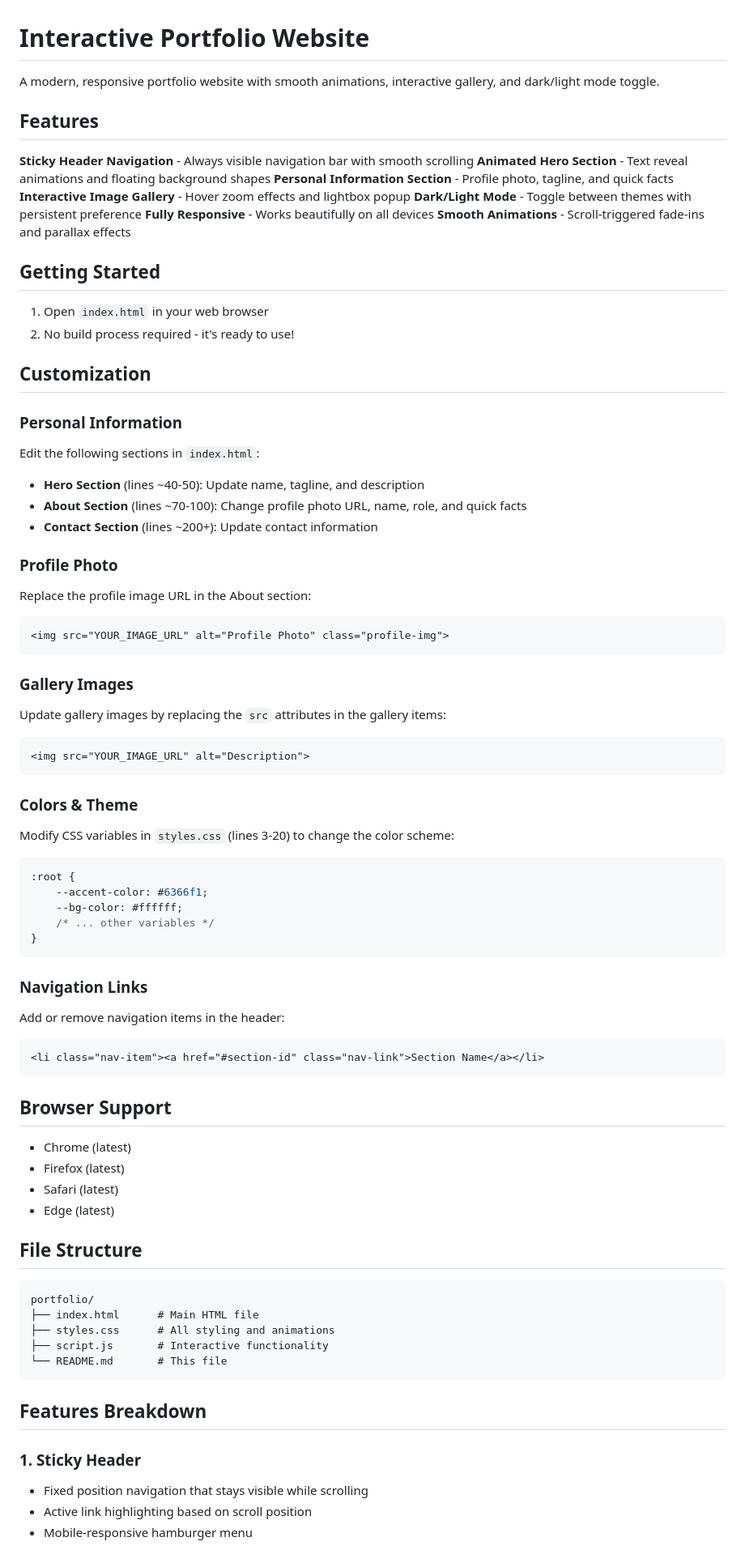
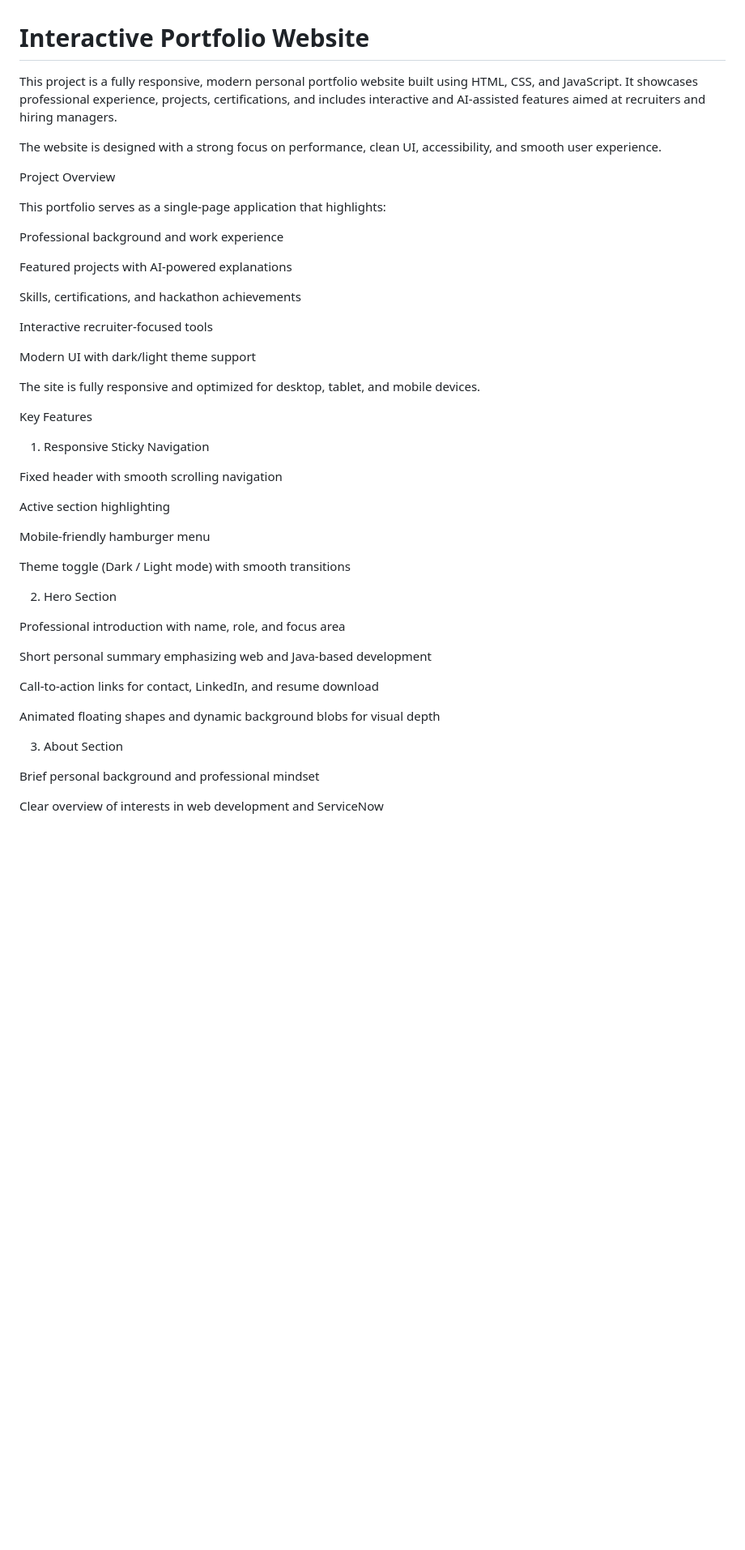
Before and after one commit to dwivediparth/parth_portfolio, a Markdown page: README.md, the part around one of its changes. Shown at 81% size. Drawn GitHub-style; blank space fills up the shorter version.

````diff
--- a/README.md
+++ b/README.md
@@ -1,85 +1,49 @@
 # Interactive Portfolio Website
 
-A modern, responsive portfolio website with smooth animations, interactive gallery, and dark/light mode toggle.
+This project is a fully responsive, modern personal portfolio website built using HTML, CSS, and JavaScript. It showcases professional experience, projects, certifications, and includes interactive and AI-assisted features aimed at recruiters and hiring managers.
 
-## Features
+The website is designed with a strong focus on performance, clean UI, accessibility, and smooth user experience.
 
- **Sticky Header Navigation** - Always visible navigation bar with smooth scrolling
- **Animated Hero Section** - Text reveal animations and floating background shapes
- **Personal Information Section** - Profile photo, tagline, and quick facts
- **Interactive Image Gallery** - Hover zoom effects and lightbox popup
- **Dark/Light Mode** - Toggle between themes with persistent preference
- **Fully Responsive** - Works beautifully on all devices
- **Smooth Animations** - Scroll-triggered fade-ins and parallax effects
+Project Overview
 
-## Getting Started
+This portfolio serves as a single-page application that highlights:
 
-1. Open `index.html` in your web browser
-2. No build process required - it's ready to use!
+Professional background and work experience
 
-## Customization
+Featured projects with AI-powered explanations
 
-### Personal Information
+Skills, certifications, and hackathon achievements
 
-Edit the following sections in `index.html`:
+Interactive recruiter-focused tools
 
-- **Hero Section** (lines ~40-50): Update name, tagline, and description
-- **About Section** (lines ~70-100): Change profile photo URL, name, role, and quick facts
-- **Contact Section** (lines ~200+): Update contact information
+Modern UI with dark/light theme support
 
-### Profile Photo
+The site is fully responsive and optimized for desktop, tablet, and mobile devices.
 
-Replace the profile image URL in the About section:
-```html
-<img src="YOUR_IMAGE_URL" alt="Profile Photo" class="profile-img">
-```
+Key Features
+1. Responsive Sticky Navigation
 
-### Gallery Images
+Fixed header with smooth scrolling navigation
 
-Update gallery images by replacing the `src` attributes in the gallery items:
-```html
-<img src="YOUR_IMAGE_URL" alt="Description">
-```
+Active section highlighting
 
-### Colors & Theme
+Mobile-friendly hamburger menu
 
-Modify CSS variables in `styles.css` (lines 3-20) to change the color scheme:
-```css
-:root {
-    --accent-color: #6366f1;
-    --bg-color: #ffffff;
-    /* ... other variables */
-}
-```
+Theme toggle (Dark / Light mode) with smooth transitions
 
-### Navigation Links
+2. Hero Section
 
-Add or remove navigation items in the header:
-```html
-<li class="nav-item"><a href="#section-id" class="nav-link">Section Name</a></li>
-```
+Professional introduction with name, role, and focus area
 
-## Browser Support
+Short personal summary emphasizing web and Java-based development
 
-- Chrome (latest)
-- Firefox (latest)
-- Safari (latest)
-- Edge (latest)
+Call-to-action links for contact, LinkedIn, and resume download
 
-## File Structure
+Animated floating shapes and dynamic background blobs for visual depth
 
-```
-portfolio/
-├── index.html      # Main HTML file
-├── styles.css      # All styling and animations
-├── script.js       # Interactive functionality
-└── README.md       # This file
-```
+3. About Section
 
-## Features Breakdown
+Brief personal background and professional mindset
 
-### 1. Sticky Header
-- Fixed position navigation that stays visible while scrolling
-- Active link highlighting based on scroll position
-- Mobile-responsive hamburger menu
+Clear overview of interests in web development and ServiceNow
 
````
Also changed, not shown: other parts of README.md (+144 -23 lines).
